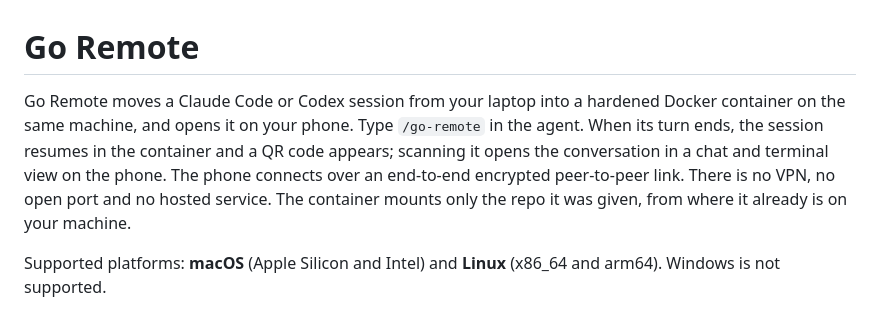
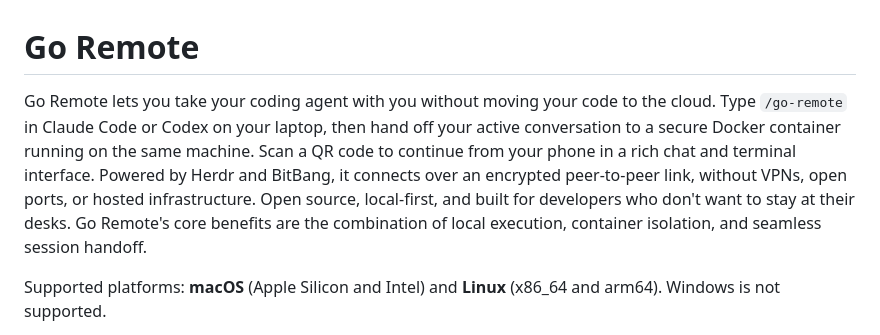
Before and after one commit to drluckyspin/bitbang-docker, a Markdown page: README.md, the part around the change. Rendered like a GitHub page.

Commit message:
Restore the README's opening paragraph
Keep the author's own opening; the factual pass applies to the rest.

```diff
--- a/README.md
+++ b/README.md
@@ -1,10 +1,11 @@
 # Go Remote
 
-Go Remote moves a Claude Code or Codex session from your laptop into a hardened Docker container on the same machine,
-and opens it on your phone. Type `/go-remote` in the agent. When its turn ends, the session resumes in the container and
-a QR code appears; scanning it opens the conversation in a chat and terminal view on the phone. The phone connects over
-an end-to-end encrypted peer-to-peer link. There is no VPN, no open port and no hosted service. The container mounts
-only the repo it was given, from where it already is on your machine.
+Go Remote lets you take your coding agent with you without moving your code to the cloud. Type `/go-remote` in Claude
+Code or Codex on your laptop, then hand off your active conversation to a secure Docker container running on the same
+machine. Scan a QR code to continue from your phone in a rich chat and terminal interface. Powered by Herdr and BitBang,
+it connects over an encrypted peer-to-peer link, without VPNs, open ports, or hosted infrastructure. Open source,
+local-first, and built for developers who don't want to stay at their desks. Go Remote's core benefits are the
+combination of local execution, container isolation, and seamless session handoff.
 
 Supported platforms: **macOS** (Apple Silicon and Intel) and **Linux** (x86_64 and arm64). Windows is not supported.
 
```
